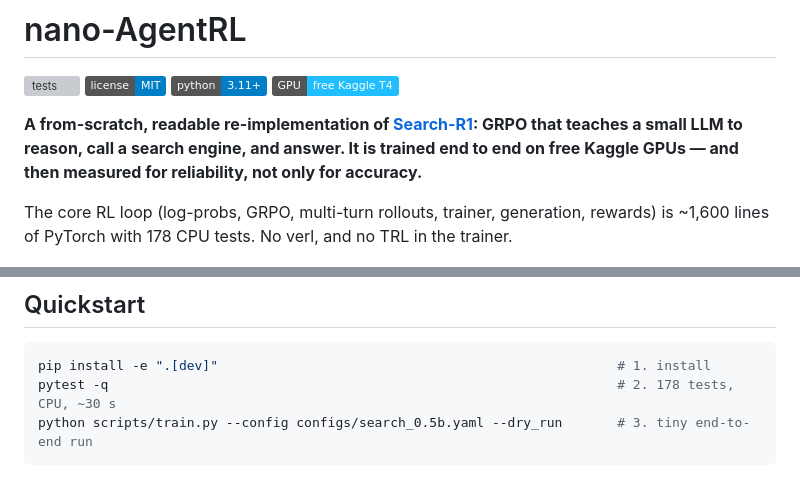
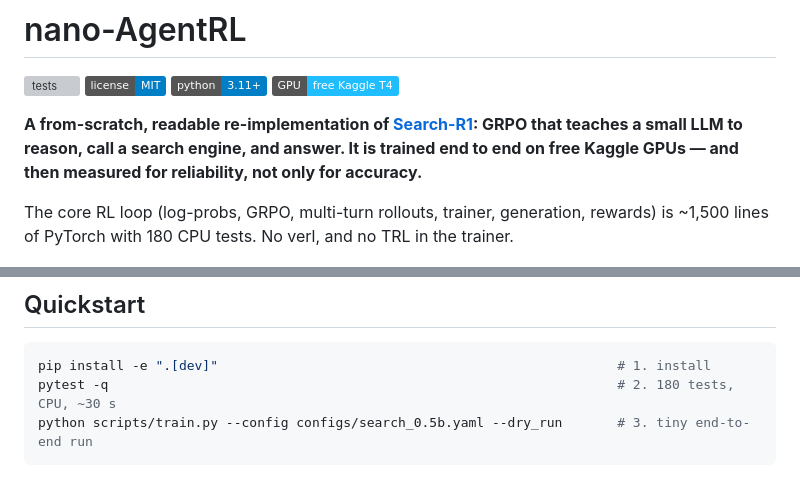
Before and after one commit to PRINCE2-AI/nano-agentrl, a Markdown page: README.md, 2 parts joined by grey strips. GitHub-like rendering; badges without logos; grey boxes are pictures that could not be loaded.

Commit message:
docs: state actual line count and test count

````diff
--- a/README.md
+++ b/README.md
@@ -10,7 +10,7 @@ GRPO that teaches a small LLM to reason, call a search engine, and answer. It is
 end to end on free Kaggle GPUs — and then measured for reliability, not only for accuracy.**
 
 The core RL loop (log-probs, GRPO, multi-turn rollouts, trainer, generation, rewards) is
-~1,600 lines of PyTorch with 178 CPU tests. No verl, and no TRL in the trainer.
+~1,500 lines of PyTorch with 180 CPU tests. No verl, and no TRL in the trainer.
 
 ![Capability vs consistency: pass@8 is 21-28%, pass^8 is 3-4%](docs/figures/search_0.5b_t4/fig0_capability_vs_consistency.png)
 
@@ -53,7 +53,7 @@ in *stating* answers cleanly, not yet in *finding* more of them. See
 
 ```bash
 pip install -e ".[dev]"                                                   # 1. install
-pytest -q                                                                 # 2. 178 tests, CPU, ~30 s
+pytest -q                                                                 # 2. 180 tests, CPU, ~30 s
 python scripts/train.py --config configs/search_0.5b.yaml --dry_run       # 3. tiny end-to-end run
 ```
 
````
